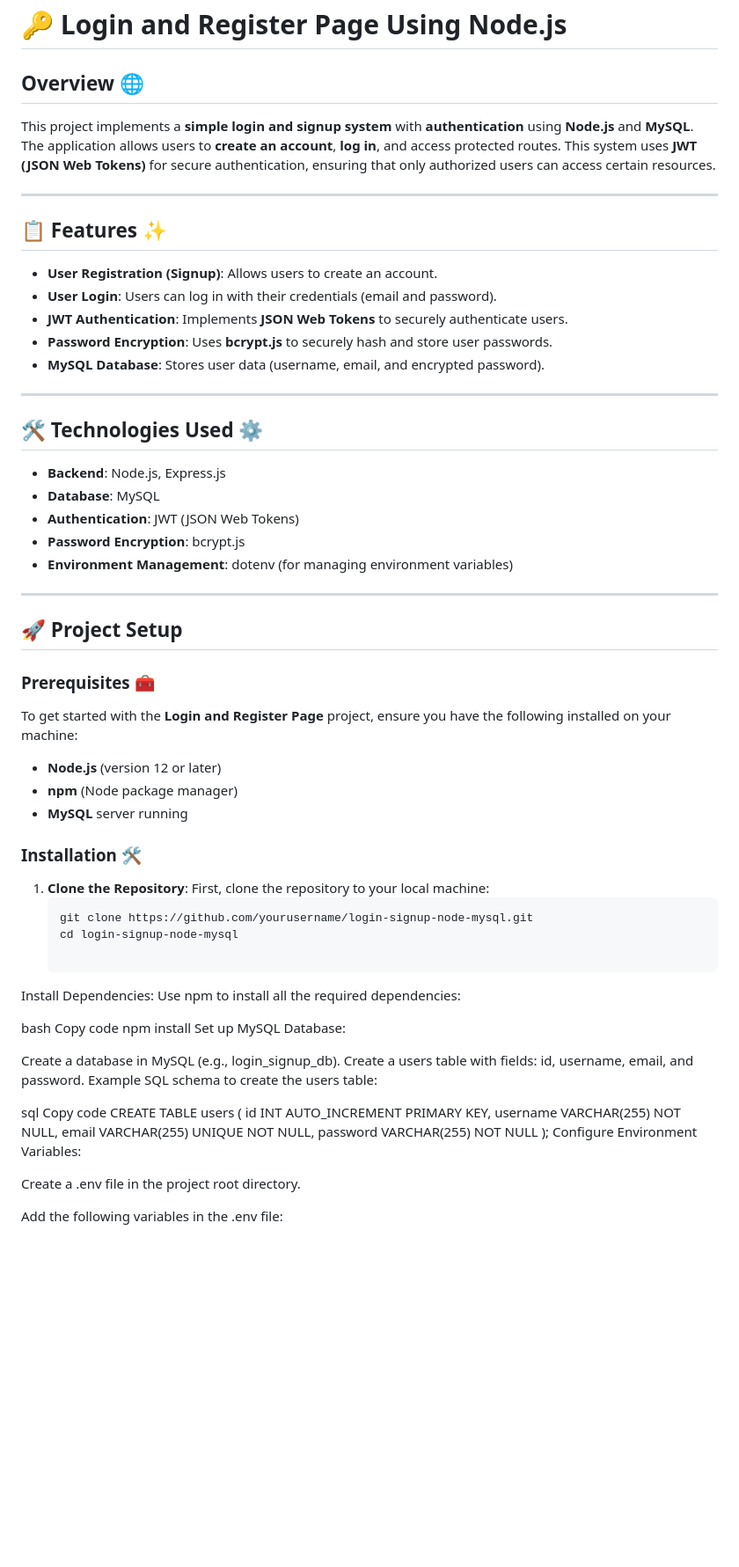
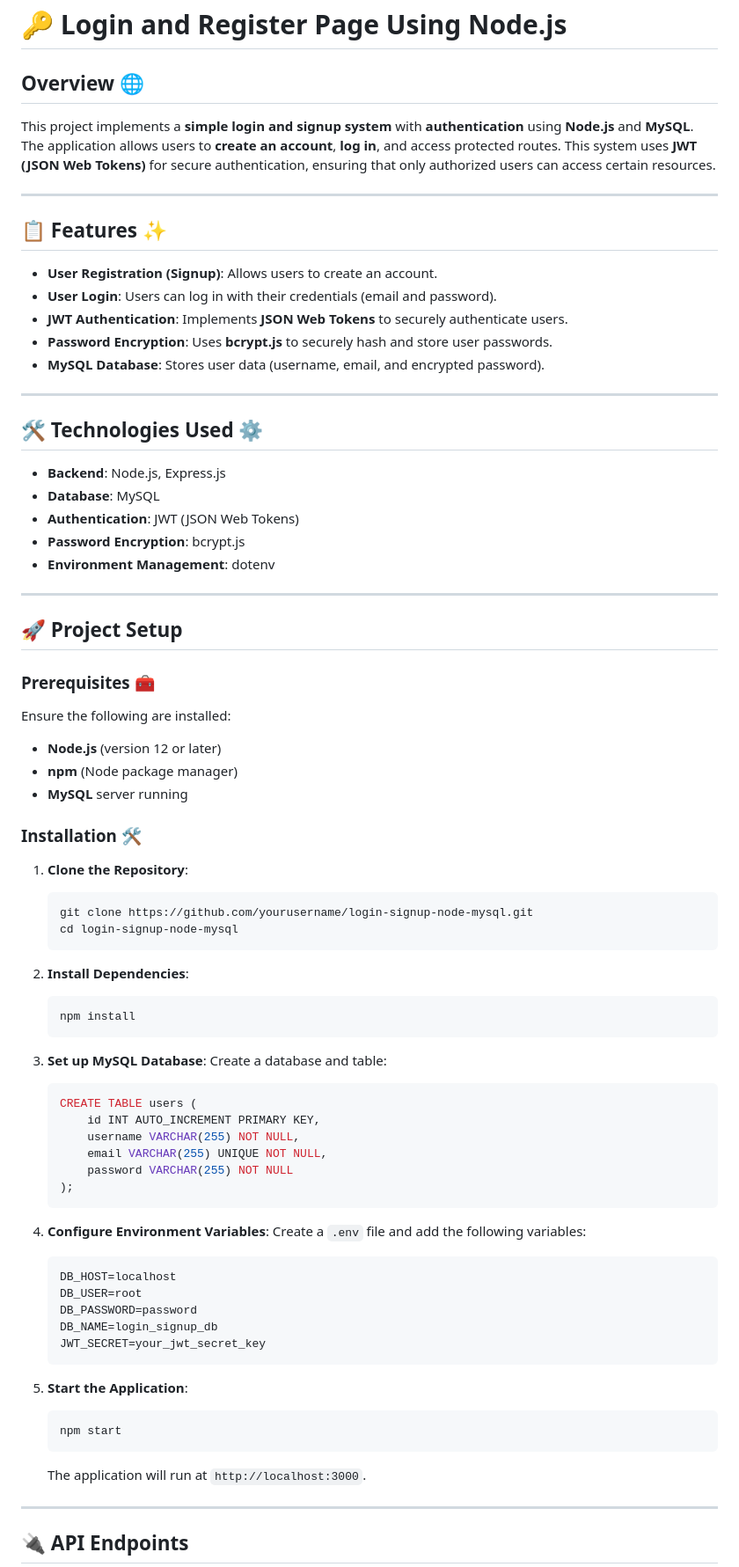
Before and after one commit to Mani-Prakash-N-R/Login_and_Register_Page_using_Nodejs, a Markdown page: README.md, the part around the change printed below. Shown: that part at 88% size. Drawn GitHub-style; blank space fills up the shorter version.

````diff
--- a/README.md
+++ b/README.md
@@ -1,13 +1,11 @@
 # 🔑 **Login and Register Page Using Node.js**
 
 ## **Overview** 🌐
-
 This project implements a **simple login and signup system** with **authentication** using **Node.js** and **MySQL**. The application allows users to **create an account**, **log in**, and access protected routes. This system uses **JWT (JSON Web Tokens)** for secure authentication, ensuring that only authorized users can access certain resources.
 
 ---
 
 ## 📋 **Features** ✨
-
 - **User Registration (Signup)**: Allows users to create an account.
 - **User Login**: Users can log in with their credentials (email and password).
 - **JWT Authentication**: Implements **JSON Web Tokens** to securely authenticate users.
@@ -17,21 +15,18 @@ This project implements a **simple login and signup system** with **authenticati
 ---
 
 ## 🛠️ **Technologies Used** ⚙️
-
 - **Backend**: Node.js, Express.js
 - **Database**: MySQL
 - **Authentication**: JWT (JSON Web Tokens)
 - **Password Encryption**: bcrypt.js
-- **Environment Management**: dotenv (for managing environment variables)
+- **Environment Management**: dotenv
 
 ---
 
 ## 🚀 **Project Setup**
 
 ### **Prerequisites** 🧰
-
-To get started with the **Login and Register Page** project, ensure you have the following installed on your machine:
-
+Ensure the following are installed:
 - **Node.js** (version 12 or later)
 - **npm** (Node package manager)
 - **MySQL** server running
@@ -39,33 +34,44 @@ To get started with the **Login and Register Page** project, ensure you have the
 ### **Installation** 🛠️
 
 1. **Clone the Repository**:
-   First, clone the repository to your local machine:
    ```bash
    git clone https://github.com/yourusername/login-signup-node-mysql.git
    cd login-signup-node-mysql
+   ```
 
-Install Dependencies: Use npm to install all the required dependencies:
+2. **Install Dependencies**:
+   ```bash
+   npm install
+   ```
 
-bash
-Copy code
-npm install
-Set up MySQL Database:
+3. **Set up MySQL Database**:
+   Create a database and table:
+   ```sql
+   CREATE TABLE users (
+       id INT AUTO_INCREMENT PRIMARY KEY,
+       username VARCHAR(255) NOT NULL,
+       email VARCHAR(255) UNIQUE NOT NULL,
+       password VARCHAR(255) NOT NULL
+   );
+   ```
 
-Create a database in MySQL (e.g., login_signup_db).
-Create a users table with fields: id, username, email, and password.
-Example SQL schema to create the users table:
+4. **Configure Environment Variables**:
+   Create a `.env` file and add the following variables:
+   ```env
+   DB_HOST=localhost
+   DB_USER=root
+   DB_PASSWORD=password
+   DB_NAME=login_signup_db
+   JWT_SECRET=your_jwt_secret_key
+   ```
 
-sql
-Copy code
-CREATE TABLE users (
-    id INT AUTO_INCREMENT PRIMARY KEY,
-    username VARCHAR(255) NOT NULL,
-    email VARCHAR(255) UNIQUE NOT NULL,
-    password VARCHAR(255) NOT NULL
-);
-Configure Environment Variables:
+5. **Start the Application**:
+   ```bash
+   npm start
+   ```
+   The application will run at `http://localhost:3000`.
 
-Create a .env file in the project root directory.
+---
 
-Add the following variables in the .env file:
+## 🔌 **API Endpoints**
 
````
Also changed, not shown: other parts of README.md (+54 -82 lines).
